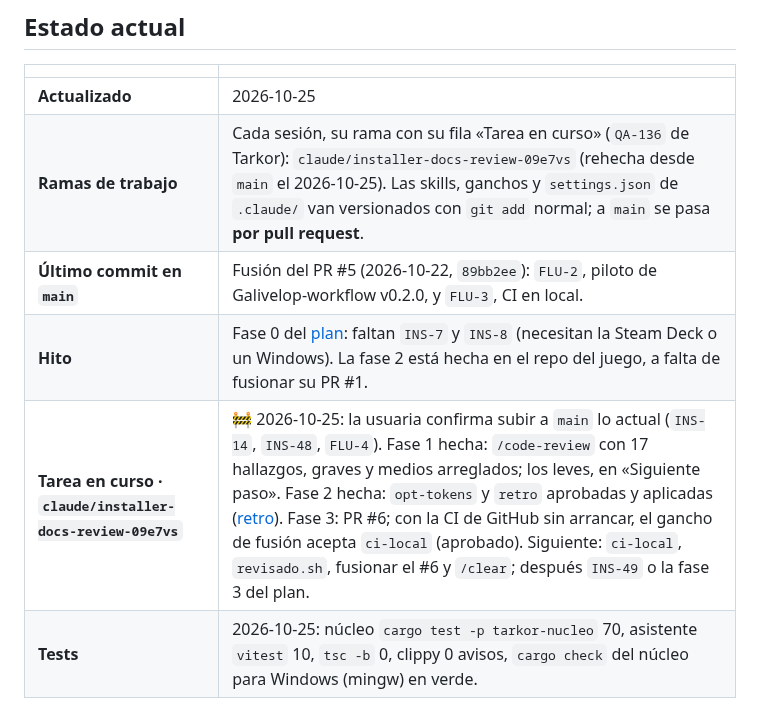
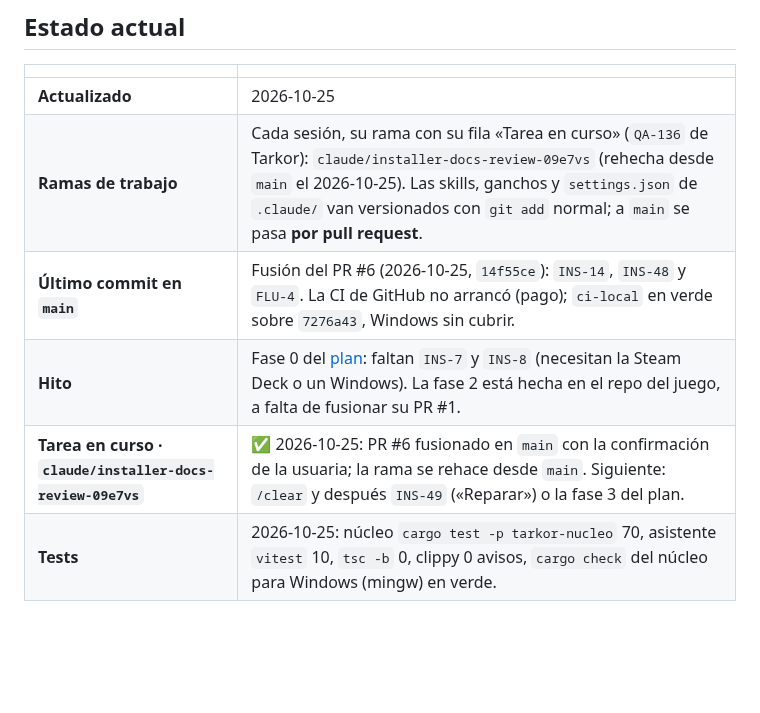
Before and after one commit to Zeldris/Instalador-WMF-Tarkor, a Markdown page: docs/registros/traspaso.md, the part around the change. Drawn GitHub-style; blank space fills up the shorter version.

Commit message:
FLU-4: la bitácora apunta la fusión del PR #6
PR #6 (INS-14, INS-48, FLU-4) fusionado en main (14f55ce); CI de GitHub sin
arrancar, ci-local en verde. Check: solo bitácora.

Siguiente: /clear y después INS-49 o la fase 3 del plan
Co-Authored-By: Claude Opus 5.5 <noreply@anthropic.com>
Claude-Session: https://claude.ai/code/session_01PW79Mnqo4JVfJ8dabqzbNn

```diff
--- a/docs/registros/traspaso.md
+++ b/docs/registros/traspaso.md
@@ -12,9 +12,9 @@ cada commit.**
 |---|---|
 | **Actualizado** | 2026-10-25 |
 | **Ramas de trabajo** | Cada sesión, su rama con su fila «Tarea en curso» (`QA-136` de Tarkor): `claude/installer-docs-review-09e7vs` (rehecha desde `main` el 2026-10-25). Las skills, ganchos y `settings.json` de `.claude/` van versionados con `git add` normal; a `main` se pasa **por pull request**. |
-| **Último commit en `main`** | Fusión del PR #5 (2026-10-22, `89bb2ee`): `FLU-2`, piloto de Galivelop-workflow v0.2.0, y `FLU-3`, CI en local. |
+| **Último commit en `main`** | Fusión del PR #6 (2026-10-25, `14f55ce`): `INS-14`, `INS-48` y `FLU-4`. La CI de GitHub no arrancó (pago); `ci-local` en verde sobre `7276a43`, Windows sin cubrir. |
 | **Hito** | Fase 0 del [plan](../05-plan-de-trabajo.md): faltan `INS-7` y `INS-8` (necesitan la Steam Deck o un Windows). La fase 2 está hecha en el repo del juego, a falta de fusionar su PR #1. |
-| **Tarea en curso · `claude/installer-docs-review-09e7vs`** | 🚧 2026-10-25: la usuaria confirma subir a `main` lo actual (`INS-14`, `INS-48`, `FLU-4`). Fase 1 hecha: `/code-review` con 17 hallazgos, graves y medios arreglados; los leves, en «Siguiente paso». Fase 2 hecha: `opt-tokens` y `retro` aprobadas y aplicadas ([retro](retro-2026-10-25-ins48.md)). Fase 3: PR #6; con la CI de GitHub sin arrancar, el gancho de fusión acepta `ci-local` (aprobado). Siguiente: `ci-local`, `revisado.sh`, fusionar el #6 y `/clear`; después `INS-49` o la fase 3 del plan. |
+| **Tarea en curso · `claude/installer-docs-review-09e7vs`** | ✅ 2026-10-25: PR #6 fusionado en `main` con la confirmación de la usuaria; la rama se rehace desde `main`. Siguiente: `/clear` y después `INS-49` («Reparar») o la fase 3 del plan. |
 | **Tests** | 2026-10-25: núcleo `cargo test -p tarkor-nucleo` 70, asistente `vitest` 10, `tsc -b` 0, clippy 0 avisos, `cargo check` del núcleo para Windows (mingw) en verde. |
 
 ## Dónde está todo (para saber qué sigue)
```
